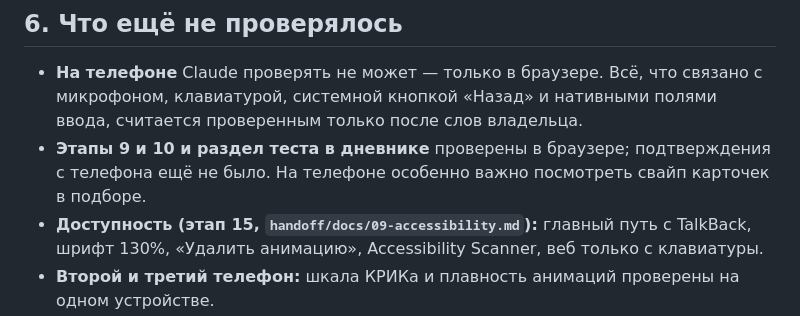
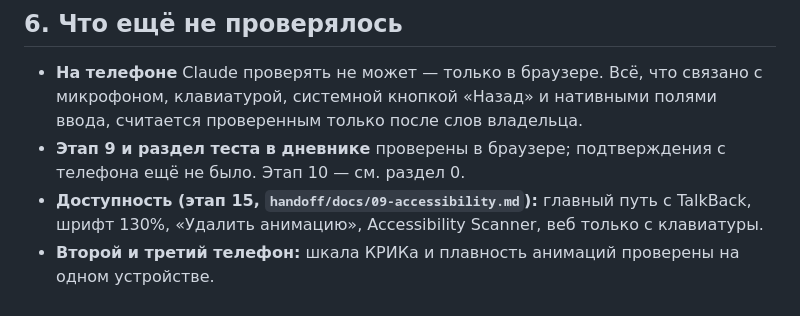
Before and after one commit to KulaginMK/Dobratimia, a Markdown page: TODO.md, the part around one of its changes. Drawn GitHub-style.

```diff
--- a/TODO.md
+++ b/TODO.md
@@ -99,6 +127,6 @@
 ## 6. Что ещё не проверялось
 
 - **На телефоне** Claude проверять не может — только в браузере. Всё, что связано с микрофоном, клавиатурой, системной кнопкой «Назад» и нативными полями ввода, считается проверенным только после слов владельца.
-- **Этапы 9 и 10 и раздел теста в дневнике** проверены в браузере; подтверждения с телефона ещё не было. На телефоне особенно важно посмотреть свайп карточек в подборе.
+- **Этап 9 и раздел теста в дневнике** проверены в браузере; подтверждения с телефона ещё не было. Этап 10 — см. раздел 0.
 - **Доступность (этап 15, `handoff/docs/09-accessibility.md`):** главный путь с TalkBack, шрифт 130%, «Удалить анимацию», Accessibility Scanner, веб только с клавиатуры.
 - **Второй и третий телефон:** шкала КРИКа и плавность анимаций проверены на одном устройстве.
```
Also changed, not shown: other parts of TODO.md (+29 -1 lines).
